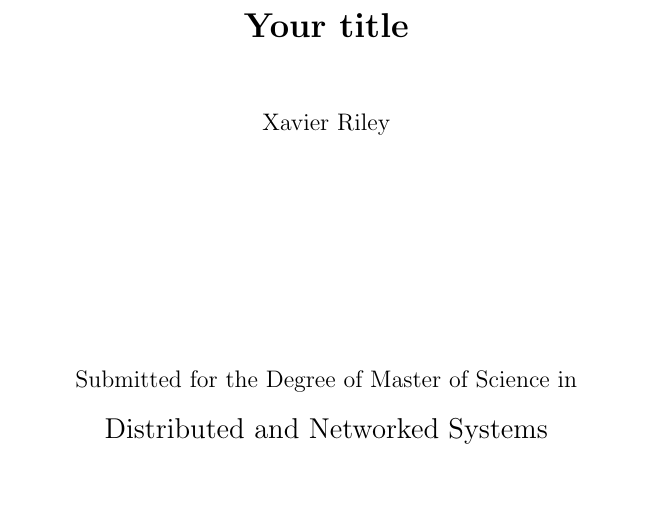
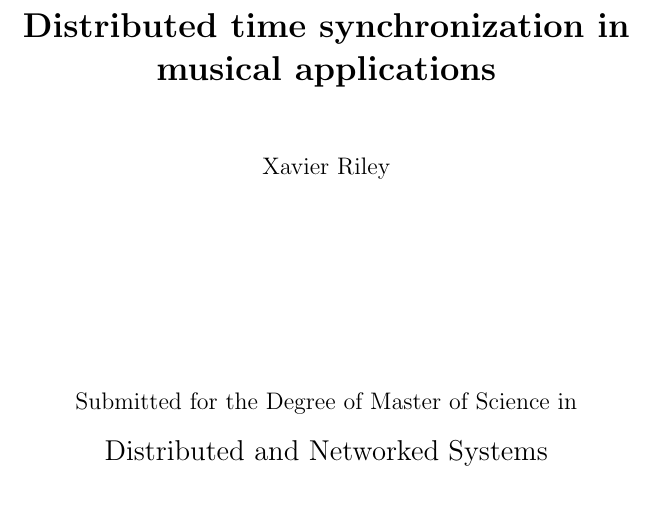
Before and after one commit to xavriley/msc, a LaTeX paper (template.tex): part of page 1 of 5, cut at the place of the change. Compiled offline with pdfLaTeX.

Commit message:
Added rough outline in comments

```diff
--- a/template.tex
+++ b/template.tex
@@ -16,7 +16,8 @@
 \theoremstyle{definition}
 \newtheorem*{remark}{Remark}
 
-\title{Your title}
+% Can I make a more precise title than this?
+\title{Distributed time synchronization in musical applications}
 \author{Xavier Riley}
 
 \newcommand{\Programme}{Distributed and Networked Systems}
```
Also changed, not shown: template.pdf, template.tex (27 more changed lines), 3 other files.
